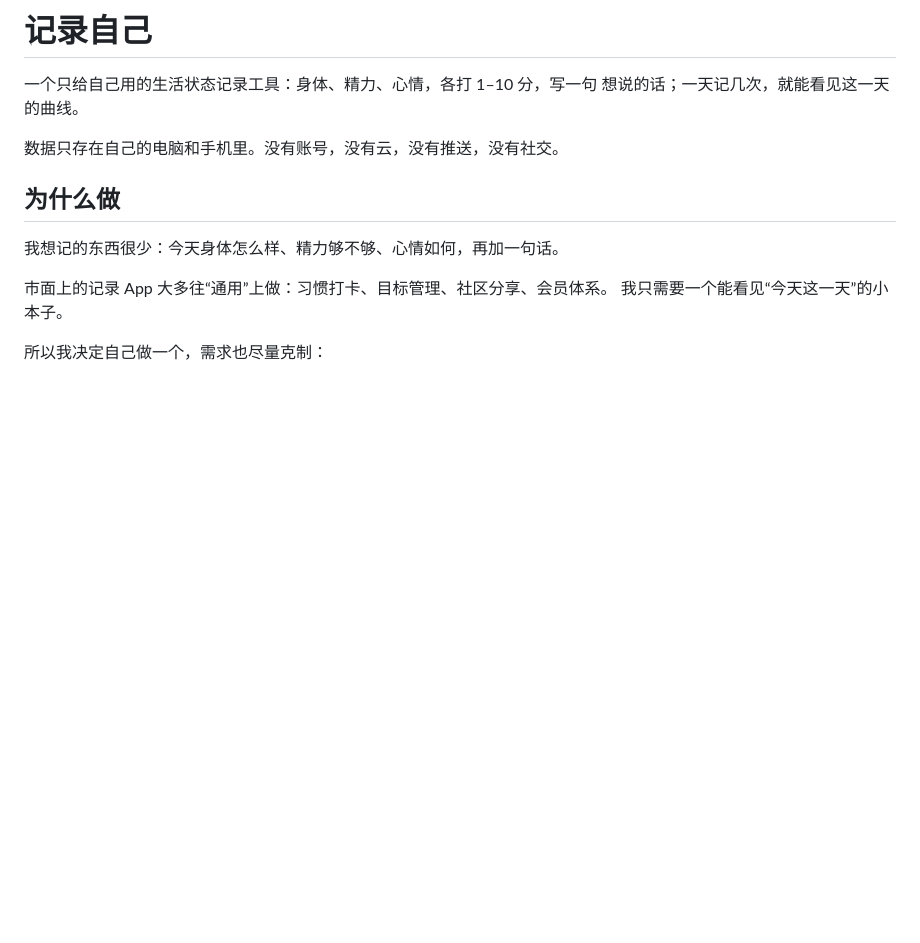
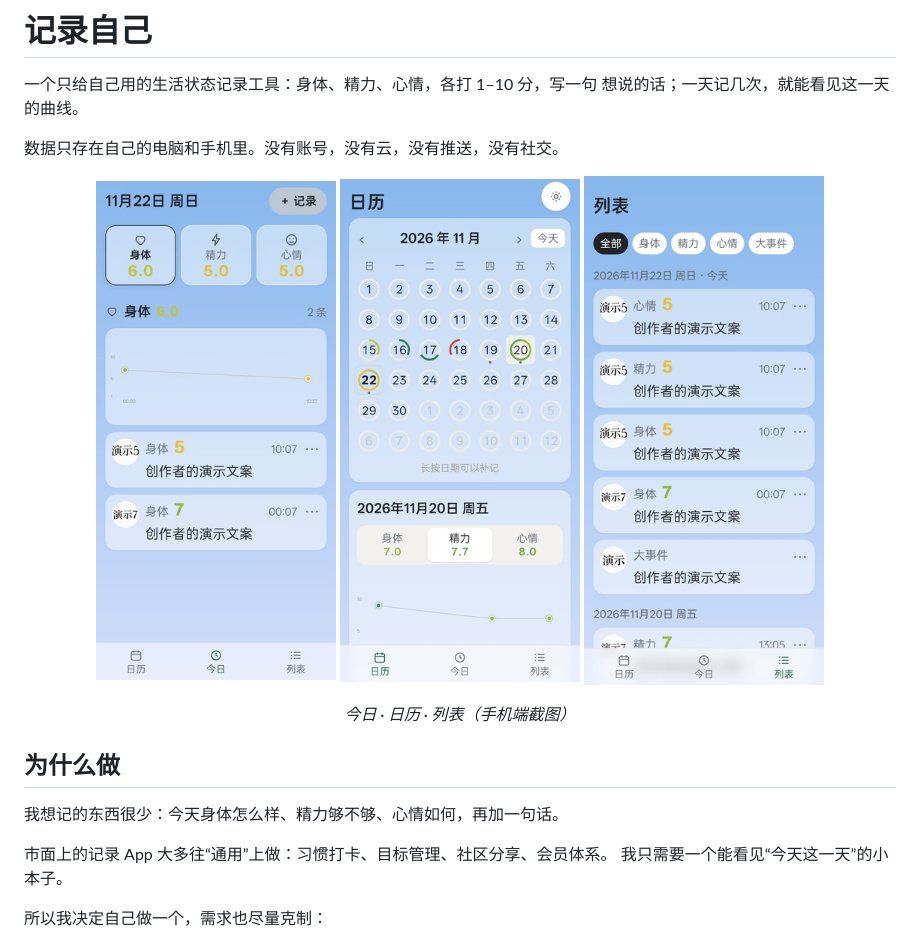
Before and after one commit to jlwdkxsh/smdkyy, a Markdown page: README.md, the part around the change. GitHub-like rendering; pictures changed too: docs/screenshots/calendar.png (added), docs/screenshots/list.png (added), docs/screenshots/today.png (added); blank space fills up the shorter version.

Commit message:
文档：README 加入今日、日历、列表三张截图

```diff
--- a/README.md
+++ b/README.md
@@ -4,6 +4,13 @@
 想说的话；一天记几次，就能看见这一天的曲线。
 
 数据只存在自己的电脑和手机里。没有账号，没有云，没有推送，没有社交。
+
+<p align="center">
+  <img src="docs/screenshots/today.png" width="240" alt="今日页：三个状态入口与当天曲线">
+  <img src="docs/screenshots/calendar.png" width="240" alt="日历：状态圆环与当天详情">
+  <img src="docs/screenshots/list.png" width="240" alt="列表：按天分组的记录">
+</p>
+<p align="center"><i>今日 · 日历 · 列表（手机端截图）</i></p>
 
 ## 为什么做
 
```
